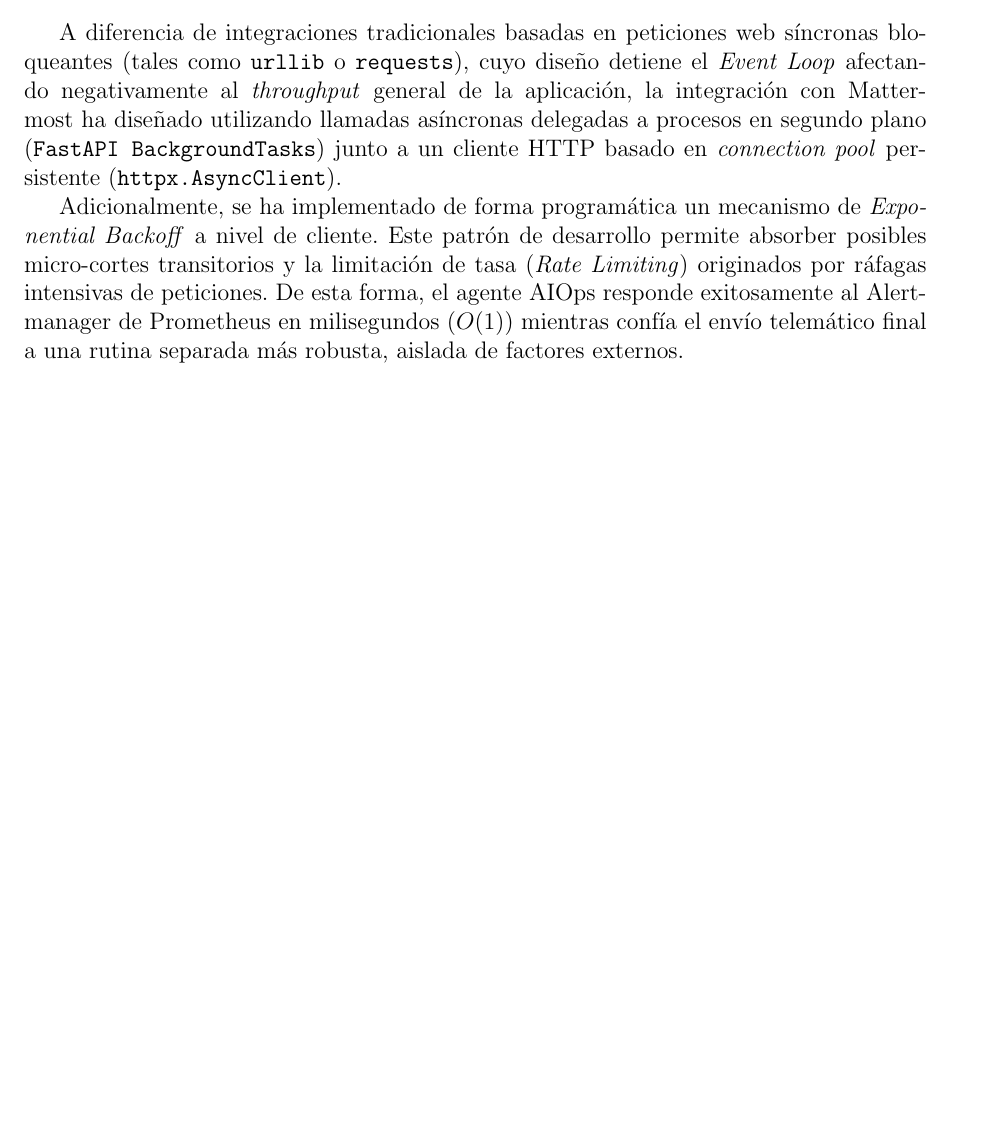
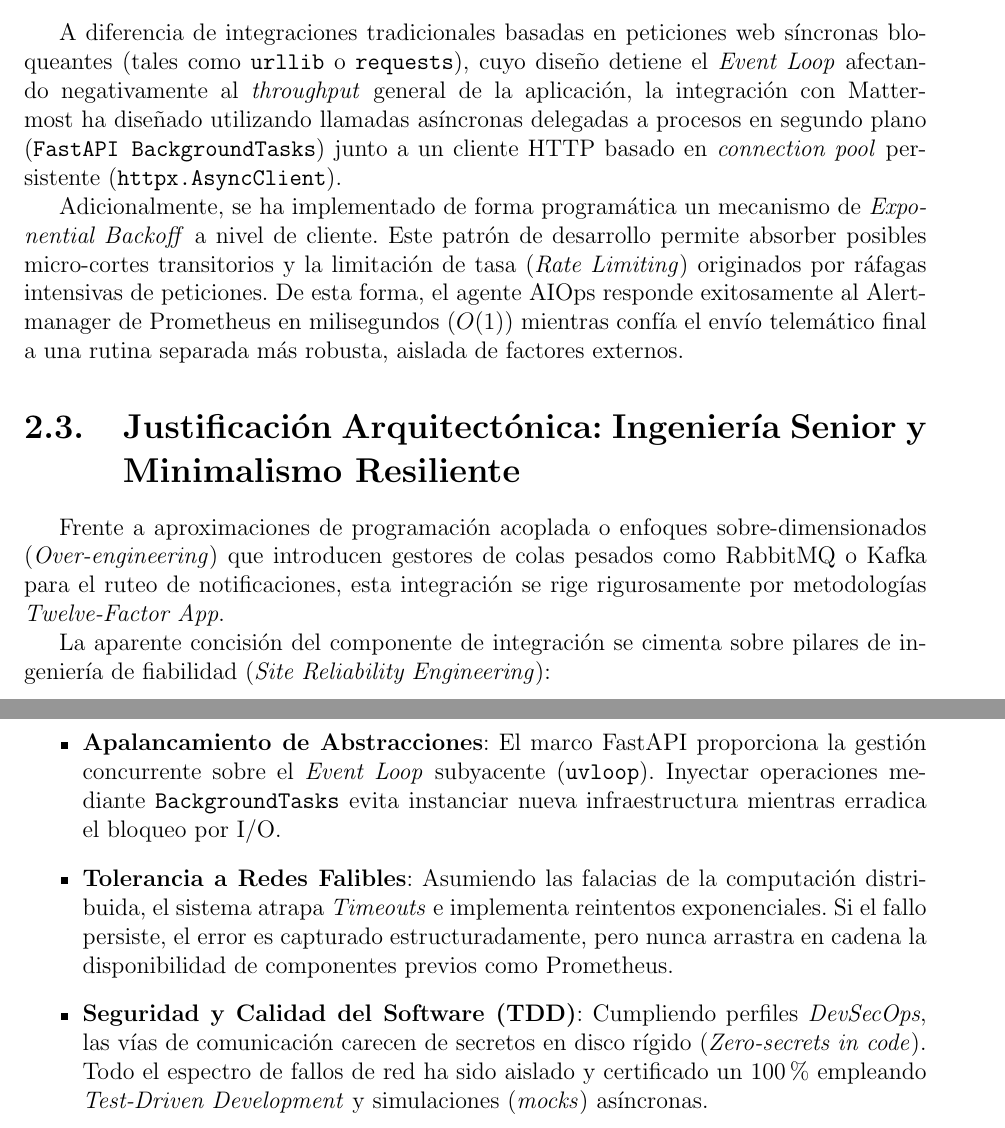
Before and after one commit to arturofernandezg/llm-kubernetes-ollama, a LaTeX document (memoria/main.tex, which reads memoria/capitulos/02_comunicacion.tex): part of page 4 of 4 before the commit and two parts of pages 4 and 5 of 5 after it, the two joined at a grey line, cut so that both start at the same text, the shorter picture padded with empty space. Compiled offline with pdfLaTeX.

Commit message:
docs: formalize latex thesis structure for phase 1 validation

```diff
--- a/memoria/capitulos/02_comunicacion.tex
+++ b/memoria/capitulos/02_comunicacion.tex
@@ -7,3 +7,13 @@
 A diferencia de integraciones tradicionales basadas en peticiones web síncronas bloqueantes (tales como \texttt{urllib} o \texttt{requests}), cuyo diseño detiene el \textit{Event Loop} afectando negativamente al \textit{throughput} general de la aplicación, la integración con Mattermost ha diseñado utilizando llamadas asíncronas delegadas a procesos en segundo plano (\texttt{FastAPI BackgroundTasks}) junto a un cliente HTTP basado en \textit{connection pool} persistente (\texttt{httpx.AsyncClient}).
 
 Adicionalmente, se ha implementado de forma programática un mecanismo de \textit{Exponential Backoff} a nivel de cliente. Este patrón de desarrollo permite absorber posibles micro-cortes transitorios y la limitación de tasa (\textit{Rate Limiting}) originados por ráfagas intensivas de peticiones. De esta forma, el agente AIOps responde exitosamente al Alertmanager de Prometheus en milisegundos ($O(1)$) mientras confía el envío telemático final a una rutina separada más robusta, aislada de factores externos.
+
+\section{Justificación Arquitectónica: Ingeniería Senior y Minimalismo Resiliente}
+Frente a aproximaciones de programación acoplada o enfoques sobre-dimensionados (\textit{Over-engineering}) que introducen gestores de colas pesados como RabbitMQ o Kafka para el ruteo de notificaciones, esta integración se rige rigurosamente por metodologías \textit{Twelve-Factor App}.
+
+La aparente concisión del componente de integración se cimenta sobre pilares de ingeniería de fiabilidad (\textit{Site Reliability Engineering}):
+\begin{itemize}
+    \item \textbf{Apalancamiento de Abstracciones}: El marco FastAPI proporciona la gestión concurrente sobre el \textit{Event Loop} subyacente (\texttt{uvloop}). Inyectar operaciones mediante \texttt{BackgroundTasks} evita instanciar nueva infraestructura mientras erradica el bloqueo por I/O.
+    \item \textbf{Tolerancia a Redes Falibles}: Asumiendo las falacias de la computación distribuida, el sistema atrapa \textit{Timeouts} e implementa reintentos exponenciales. Si el fallo persiste, el error es capturado estructuradamente, pero nunca arrastra en cadena la disponibilidad de componentes previos como Prometheus.
+    \item \textbf{Seguridad y Calidad del Software (TDD)}: Cumpliendo perfiles \textit{DevSecOps}, las vías de comunicación carecen de secretos en disco rígido (\textit{Zero-secrets in code}). Todo el espectro de fallos de red ha sido aislado y certificado un 100\% empleando \textit{Test-Driven Development} y simulaciones (\textit{mocks}) asíncronas.
+\end{itemize}
```
